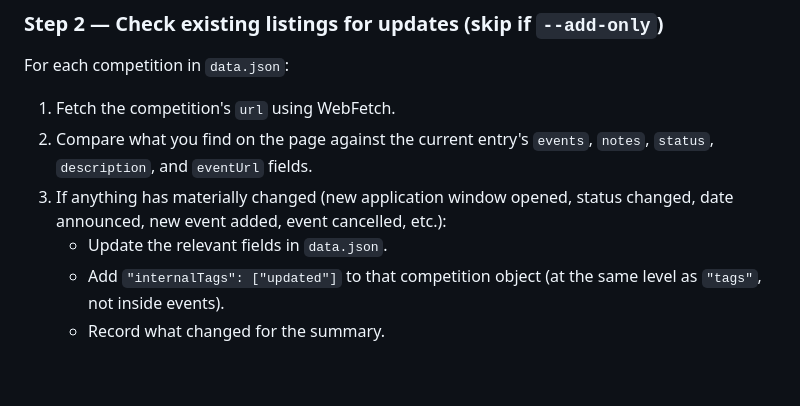
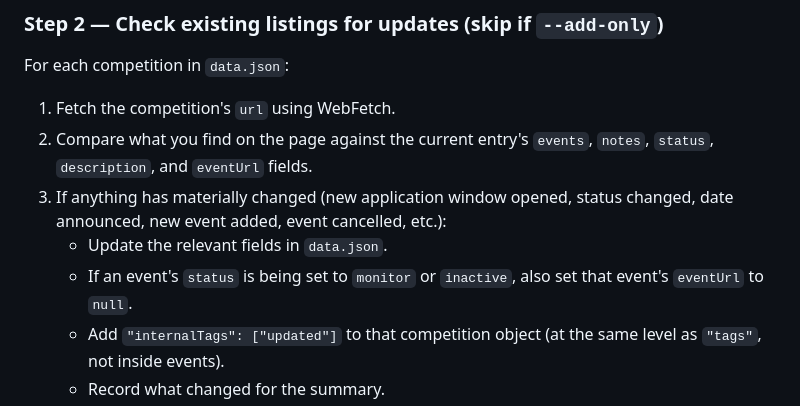
Before and after one commit to lkaneda/pitchmap-pnw, a Markdown page: .claude/commands/weekly-update.md, the part around the change. Drawn GitHub-style; blank space fills up the shorter version.

Commit message:
Add rule to remove eventUrl for monitor or inactive status.

```diff
--- a/.claude/commands/weekly-update.md
+++ b/.claude/commands/weekly-update.md
@@ -42,6 +42,7 @@ For each competition in `data.json`:
 2. Compare what you find on the page against the current entry's `events`, `notes`, `status`, `description`, and `eventUrl` fields.
 3. If anything has materially changed (new application window opened, status changed, date announced, new event added, event cancelled, etc.):
    - Update the relevant fields in `data.json`.
+   - If an event's `status` is being set to `monitor` or `inactive`, also set that event's `eventUrl` to `null`.
    - Add `"internalTags": ["updated"]` to that competition object (at the same level as `"tags"`, not inside events).
    - Record what changed for the summary.
 4. If nothing material has changed, leave the entry as-is. Do not add internalTags.
```
